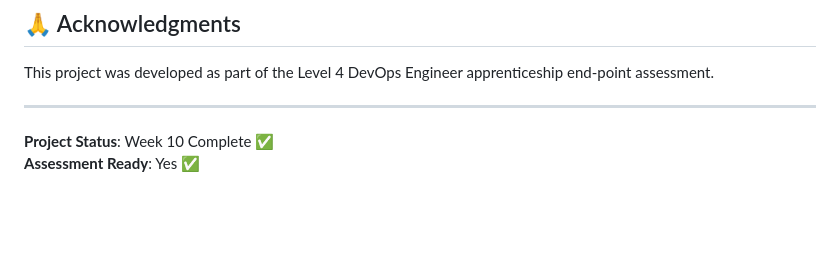
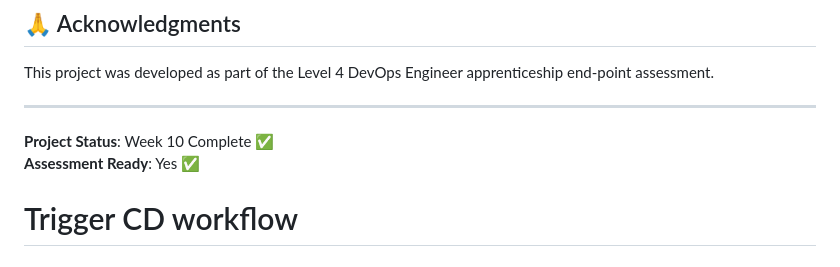
Before and after one commit to SahrMalik/stock-tracker-epa, a Markdown page: README.md, the part around the change. Rendered like a GitHub page; blank space fills up the shorter version.

Commit message:
Trigger CD workflow - OIDC provider recreated

```diff
--- a/README.md
+++ b/README.md
@@ -313,3 +313,4 @@ This project was developed as part of the Level 4 DevOps Engineer apprenticeship
 
 **Project Status**: Week 10 Complete ✅
 **Assessment Ready**: Yes ✅
+# Trigger CD workflow
```
